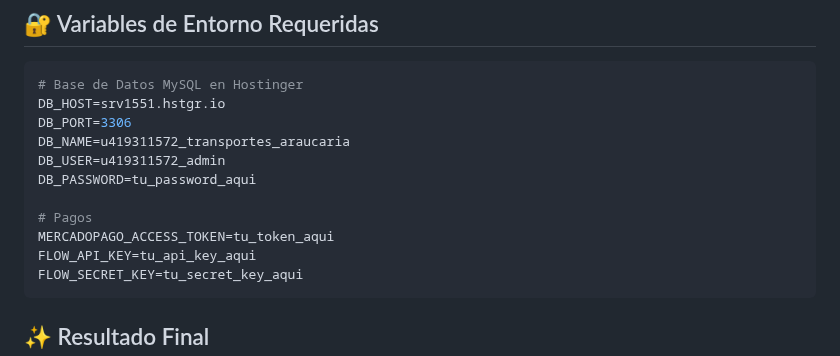
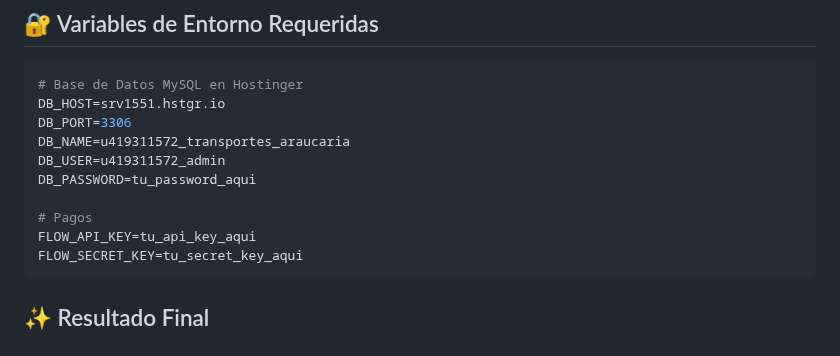
Before and after one commit to WidoMartinez/transportes-araucaria, a Markdown page: docs/legacy/CAMBIOS_SISTEMA.md, the part around the change. Drawn GitHub-style.

Commit message:
Eliminada referencia final a MERCADOPAGO_ACCESS_TOKEN en variables de entorno
Co-authored-by: WidoMartinez <103347274+WidoMartinez@users.noreply.github.com>

````diff
--- a/docs/legacy/CAMBIOS_SISTEMA.md
+++ b/docs/legacy/CAMBIOS_SISTEMA.md
@@ -106,7 +106,6 @@ DB_USER=u419311572_admin
 DB_PASSWORD=tu_password_aqui
 
 # Pagos
-MERCADOPAGO_ACCESS_TOKEN=tu_token_aqui
 FLOW_API_KEY=tu_api_key_aqui
 FLOW_SECRET_KEY=tu_secret_key_aqui
 ```
````
